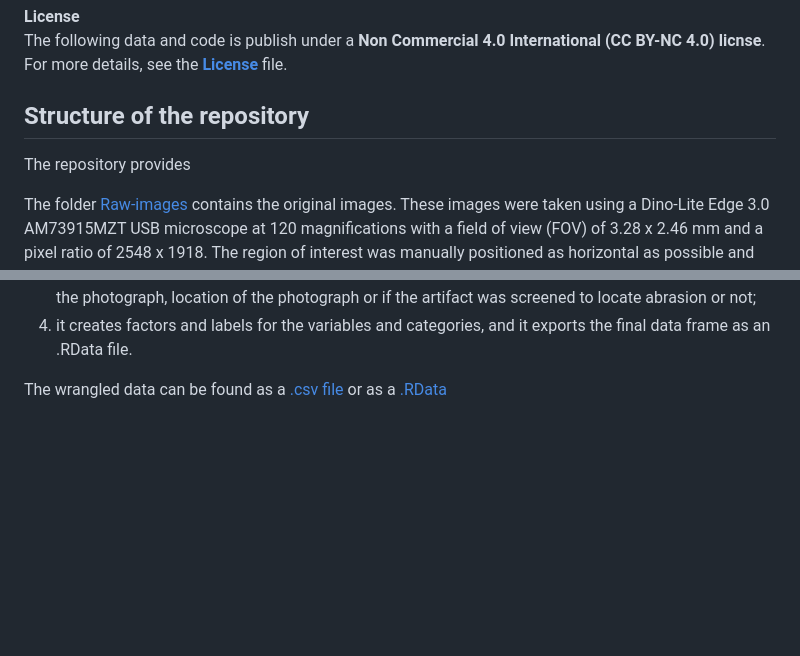
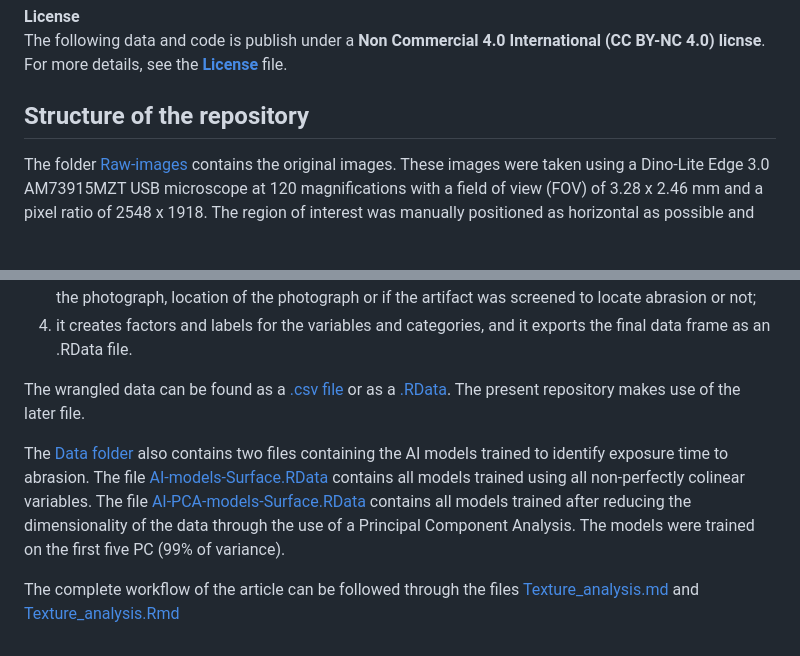
Before and after one commit to GuillermoBustosPerez/Texture-analysis, a Markdown page: README.md, 2 parts joined by grey strips. Rendered like a GitHub page; blank space fills up the shorter version.

Commit message:
finalized readme

```diff
--- a/README.md
+++ b/README.md
@@ -92,8 +92,6 @@ International (CC BY-NC 4.0) licnse**. For more details, see the
 
 ## **Structure of the repository**
 
-The repository provides
-
 The folder [Raw-images](Raw-Images) contains the original images. These
 images were taken using a Dino-Lite Edge 3.0 AM73915MZT USB microscope
 at 120 magnifications with a field of view (FOV) of 3.28 x 2.46 mm and a
@@ -133,4 +131,19 @@ it exports the final data frame as an .RData file.
 
 The wrangled data can be found as a [.csv
 file](Report/Data/Sequential%20Data%20v1.01.csv) or as a
-[.RData](Report/Data/Sequential%20Data%20v1.01.RData)
+[.RData](Report/Data/Sequential%20Data%20v1.01.RData). The present
+repository makes use of the later file.
+
+The [Data folder](Report/Data) also contains two files containing the AI
+models trained to identify exposure time to abrasion. The file
+[AI-models-Surface.RData](Report/Data/AI-models-Surface.RData) contains
+all models trained using all non-perfectly colinear variables. The file
+[AI-PCA-models-Surface.RData](Report/Data/AI-PCA-models-Surface.RData)
+contains all models trained after reducing the dimensionality of the
+data through the use of a Principal Component Analysis. The models were
+trained on the first five PC (99% of variance).
+
+The complete workflow of the article can be followed through the files
+[Texture\_analysis.md](00-Texture-analysis/Report/Texture_analysis.md)
+and
+[Texture\_analysis.Rmd](00-Texture-analysis/Report/Texture_analysis.Rmd)
```
